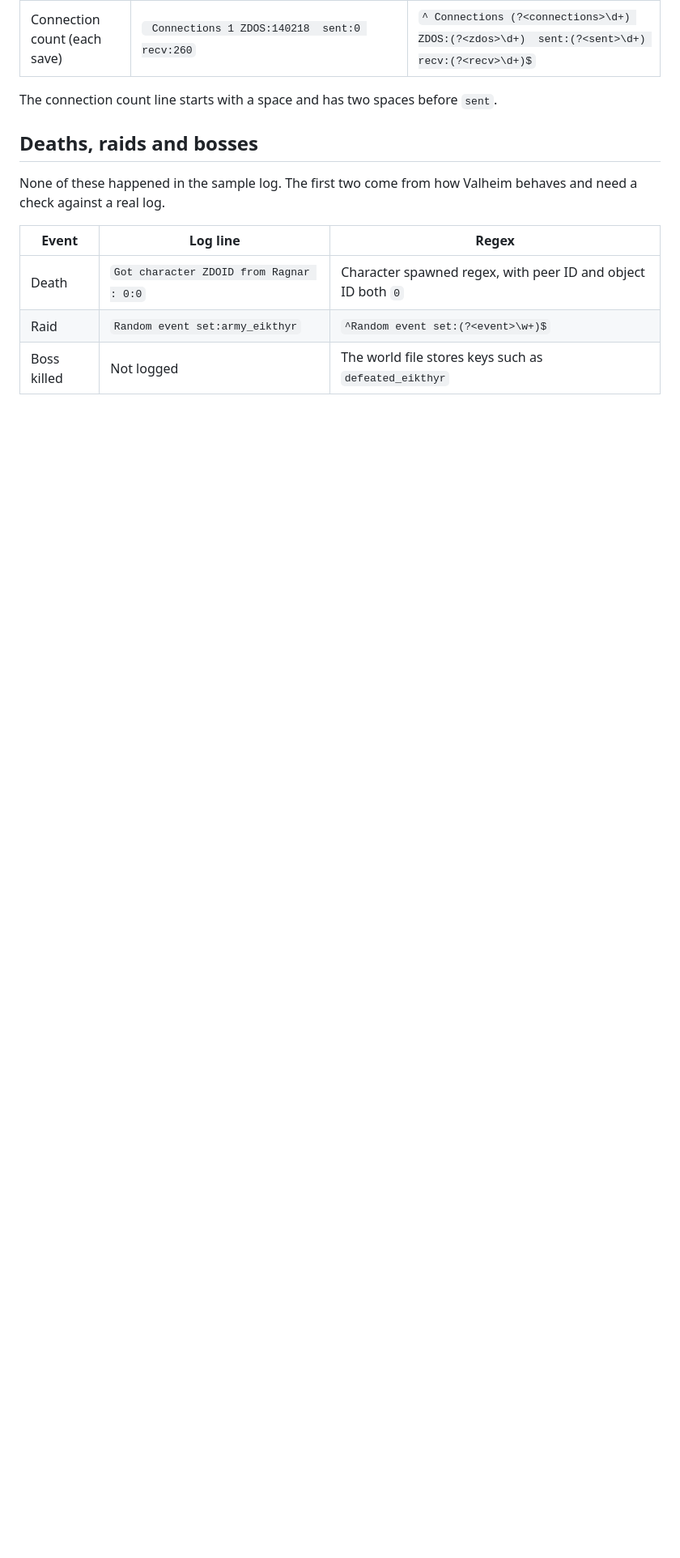
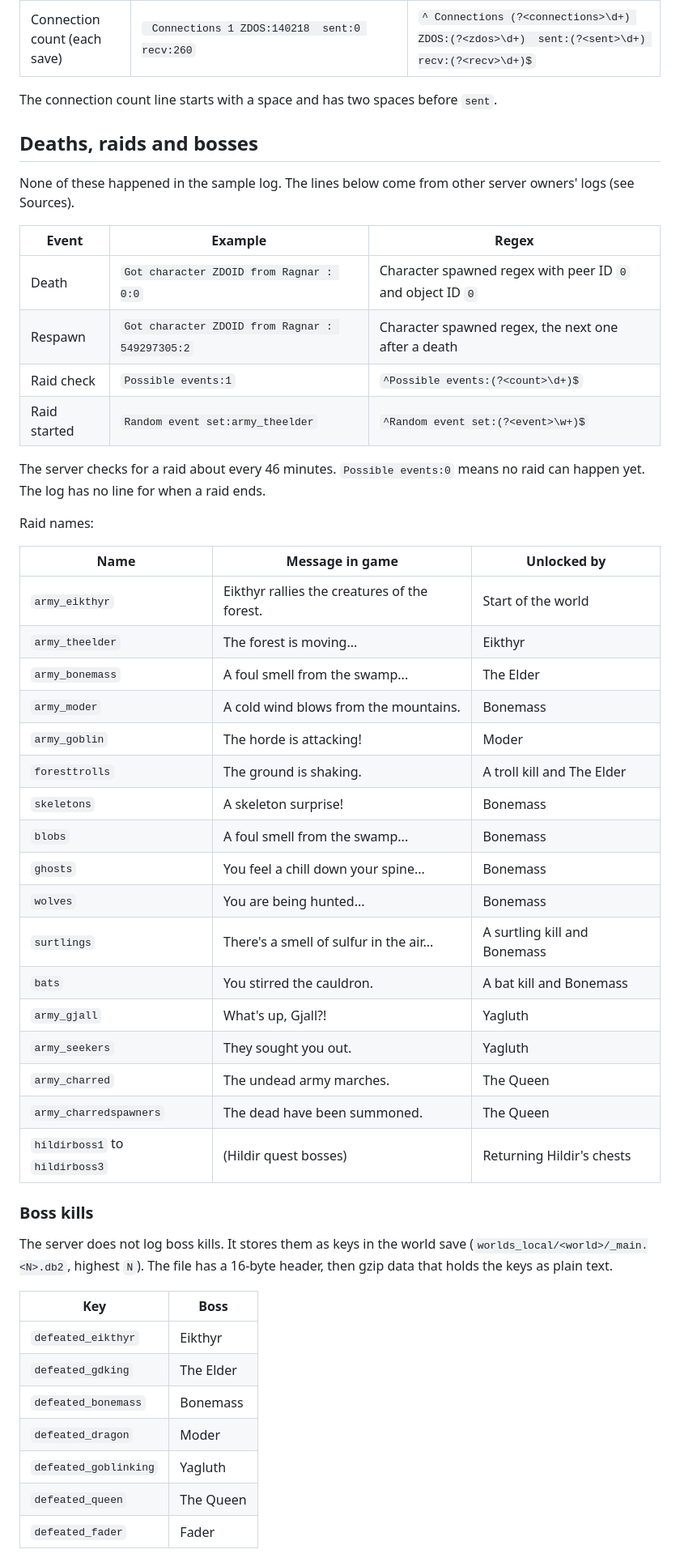
Before and after one commit to cristiadu/valheim-dashboard, a Markdown page: docs/log-events.md, the part around one of its changes. Shown at 81% size. Drawn GitHub-style; blank space fills up the shorter version.

Commit message:
Add researched raid, death, boss and Steam-only events with sources

```diff
--- a/docs/log-events.md
+++ b/docs/log-events.md
@@ -89,11 +89,54 @@ The connection count line starts with a space and has two spaces before `sent`.
 
 ## Deaths, raids and bosses
 
-None of these happened in the sample log. The first two come from how Valheim behaves and need a
-check against a real log.
+None of these happened in the sample log. The lines below come from other server owners' logs
+(see Sources).
 
-| Event | Log line | Regex |
+| Event | Example | Regex |
 | --- | --- | --- |
-| Death | `Got character ZDOID from Ragnar : 0:0` | Character spawned regex, with peer ID and object ID both `0` |
-| Raid | `Random event set:army_eikthyr` | `^Random event set:(?<event>\w+)$` |
-| Boss killed | Not logged | The world file stores keys such as `defeated_eikthyr` |
+| Death | `Got character ZDOID from Ragnar : 0:0` | Character spawned regex with peer ID `0` and object ID `0` |
+| Respawn | `Got character ZDOID from Ragnar : 549297305:2` | Character spawned regex, the next one after a death |
+| Raid check | `Possible events:1` | `^Possible events:(?<count>\d+)$` |
+| Raid started | `Random event set:army_theelder` | `^Random event set:(?<event>\w+)$` |
+
+The server checks for a raid about every 46 minutes. `Possible events:0` means no raid can happen
+yet. The log has no line for when a raid ends.
+
+Raid names:
+
+| Name | Message in game | Unlocked by |
+| --- | --- | --- |
+| `army_eikthyr` | Eikthyr rallies the creatures of the forest. | Start of the world |
+| `army_theelder` | The forest is moving... | Eikthyr |
+| `army_bonemass` | A foul smell from the swamp... | The Elder |
+| `army_moder` | A cold wind blows from the mountains. | Bonemass |
+| `army_goblin` | The horde is attacking! | Moder |
+| `foresttrolls` | The ground is shaking. | A troll kill and The Elder |
+| `skeletons` | A skeleton surprise! | Bonemass |
+| `blobs` | A foul smell from the swamp... | Bonemass |
+| `ghosts` | You feel a chill down your spine... | Bonemass |
+| `wolves` | You are being hunted... | Bonemass |
+| `surtlings` | There's a smell of sulfur in the air... | A surtling kill and Bonemass |
+| `bats` | You stirred the cauldron. | A bat kill and Bonemass |
+| `army_gjall` | What's up, Gjall?! | Yagluth |
+| `army_seekers` | They sought you out. | Yagluth |
+| `army_charred` | The undead army marches. | The Queen |
+| `army_charredspawners` | The dead have been summoned. | The Queen |
+| `hildirboss1` to `hildirboss3` | (Hildir quest bosses) | Returning Hildir's chests |
+
+### Boss kills
+
+The server does not log boss kills. It stores them as keys in the world save
+(`worlds_local/<world>/_main.<N>.db2`, highest `N`). The file has a 16-byte header, then gzip data
+that holds the keys as plain text.
+
+| Key | Boss |
+| --- | --- |
+| `defeated_eikthyr` | Eikthyr |
+| `defeated_gdking` | The Elder |
+| `defeated_bonemass` | Bonemass |
+| `defeated_dragon` | Moder |
+| `defeated_goblinking` | Yagluth |
+| `defeated_queen` | The Queen |
+| `defeated_fader` | Fader |
+
```
Also changed, not shown: other parts of docs/log-events.md (+25 -0 lines).
